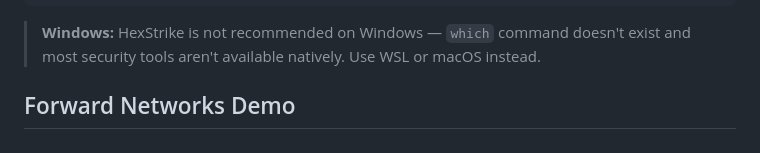
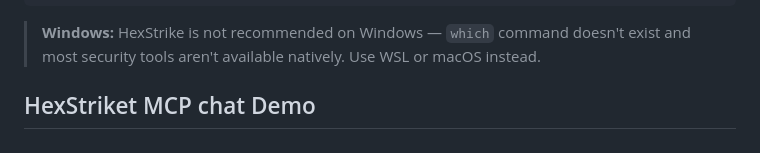
Before and after one commit to KrishnaMuddala/network-mcp-chat, a Markdown page: README.md, the part around the change. Rendered like a GitHub page.

```diff
--- a/README.md
+++ b/README.md
@@ -231,7 +231,7 @@ pip install nuclei-tools subfinder httpx-toolkit
 
 > **Windows:** HexStrike is not recommended on Windows — `which` command doesn't exist and most security tools aren't available natively. Use WSL or macOS instead.
 
-## Forward Networks Demo
+## HexStriket MCP chat Demo
 
 ![HexStrike MCP Chat Streamable http demo](assets/Hexstrike_scan.png)
 *HexStrike  MCP Chat running with qwen2.5:7b via Ollama on macOS*
```
